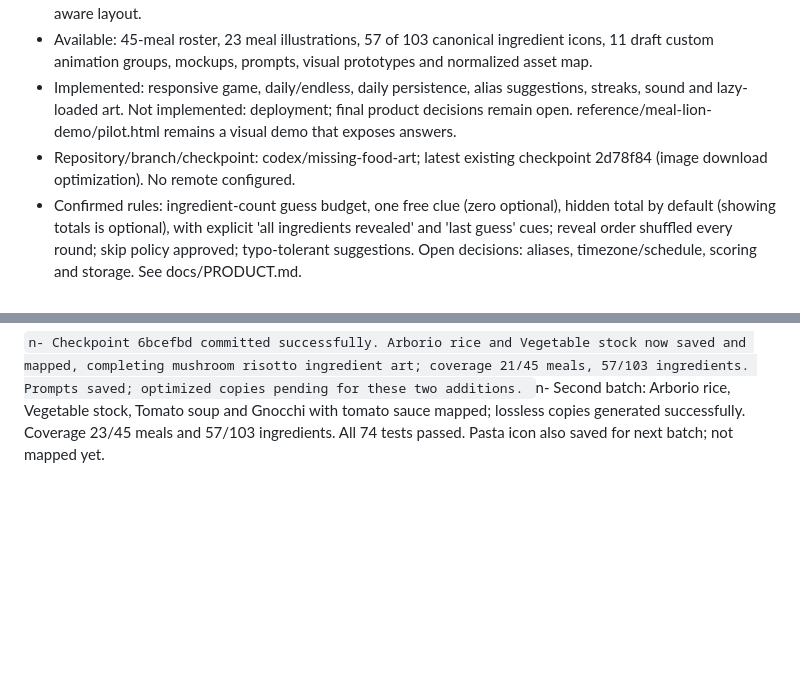
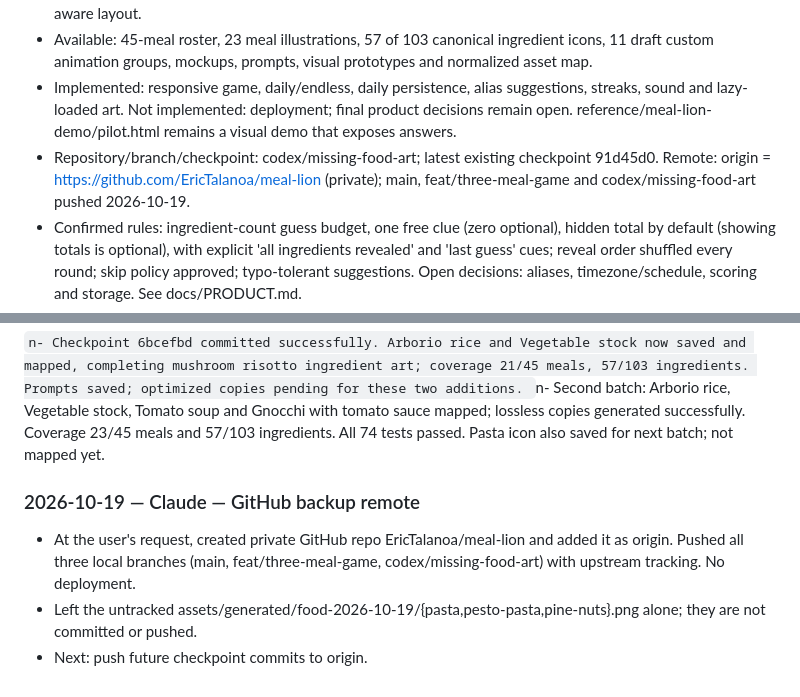
Before and after one commit to EricTalanoa/meal-lion, a Markdown page: WORK_LOG.md, 2 parts joined by grey strips. Rendered like a GitHub page; blank space fills up the shorter version.

Commit message:
Record private GitHub remote in work log
Co-Authored-By: Claude Opus 5.5 <noreply@anthropic.com>

```diff
--- a/WORK_LOG.md
+++ b/WORK_LOG.md
@@ -8,7 +8,7 @@ Every AI must read this file before working and update it throughout the session
 - Product: daily meal guessing plus endless mode. Approved desktop B split layout and mobile native-keyboard-aware layout.
 - Available: 45-meal roster, 23 meal illustrations, 57 of 103 canonical ingredient icons, 11 draft custom animation groups, mockups, prompts, visual prototypes and normalized asset map.
 - Implemented: responsive game, daily/endless, daily persistence, alias suggestions, streaks, sound and lazy-loaded art. Not implemented: deployment; final product decisions remain open. reference/meal-lion-demo/pilot.html remains a visual demo that exposes answers.
-- Repository/branch/checkpoint: codex/missing-food-art; latest existing checkpoint 2d78f84 (image download optimization). No remote configured.
+- Repository/branch/checkpoint: codex/missing-food-art; latest existing checkpoint 91d45d0. Remote: origin = https://github.com/EricTalanoa/meal-lion (private); main, feat/three-meal-game and codex/missing-food-art pushed 2026-10-19.
 - Confirmed rules: ingredient-count guess budget, one free clue (zero optional), hidden total by default (showing totals is optional), with explicit 'all ingredients revealed' and 'last guess' cues; reveal order shuffled every round; skip policy approved; typo-tolerant suggestions. Open decisions: aliases, timezone/schedule, scoring and storage. See docs/PRODUCT.md.
 - Images: startup now downloads ~2.4 MB (kitchen, chef, first clue atlas) instead of 32.9 MB; the rest loads on first use; published images are lossless WebP copies in assets/web/ (21.4 MB total). See the 2026-10-19 image-load entry.
 - Next: user playtesting; deploy to Netlify only on the user's go-ahead (setup ready); set schedule startDate at launch; add dishes + art; real iOS/Android keyboard QA; open: share format, analytics.
@@ -164,3 +164,10 @@ Every AI must read this file before working and update it throughout the session
 
 `n- Checkpoint 6bcefbd committed successfully. Arborio rice and Vegetable stock now saved and mapped, completing mushroom risotto ingredient art; coverage 21/45 meals, 57/103 ingredients. Prompts saved; optimized copies pending for these two additions.
 `n- Second batch: Arborio rice, Vegetable stock, Tomato soup and Gnocchi with tomato sauce mapped; lossless copies generated successfully. Coverage 23/45 meals and 57/103 ingredients. All 74 tests passed. Pasta icon also saved for next batch; not mapped yet.
+
+
+### 2026-10-19 — Claude — GitHub backup remote
+
+- At the user's request, created private GitHub repo EricTalanoa/meal-lion and added it as origin. Pushed all three local branches (main, feat/three-meal-game, codex/missing-food-art) with upstream tracking. No deployment.
+- Left the untracked assets/generated/food-2026-10-19/{pasta,pesto-pasta,pine-nuts}.png alone; they are not committed or pushed.
+- Next: push future checkpoint commits to origin.
```
